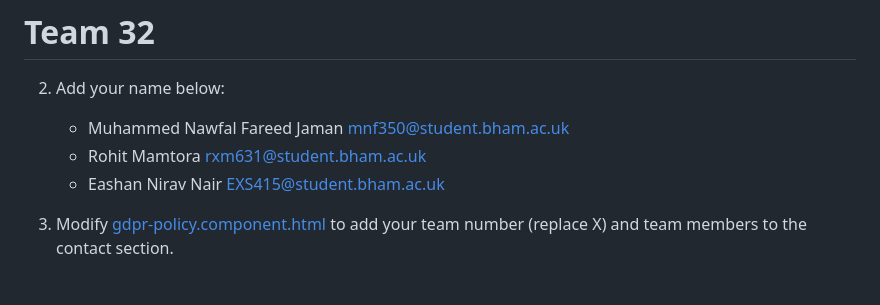
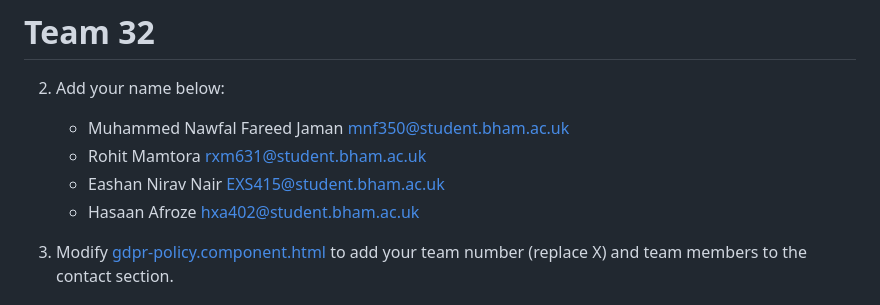
Before and after one commit to Muhammed-Nawfal/Agile-Team-Project-UniBridge, a Markdown page: README.md, the part around the change. Rendered like a GitHub page.

Commit message:
Update README.md
Added my name

```diff
--- a/README.md
+++ b/README.md
@@ -9,6 +9,7 @@ This application was generated using JHipster 8.7.3 for the team project 2024-20
    - Muhammed Nawfal Fareed Jaman mnf350@student.bham.ac.uk
    - Rohit Mamtora rxm631@student.bham.ac.uk
    - Eashan Nirav Nair EXS415@student.bham.ac.uk
+   - Hasaan Afroze hxa402@student.bham.ac.uk
 
 
 
```
